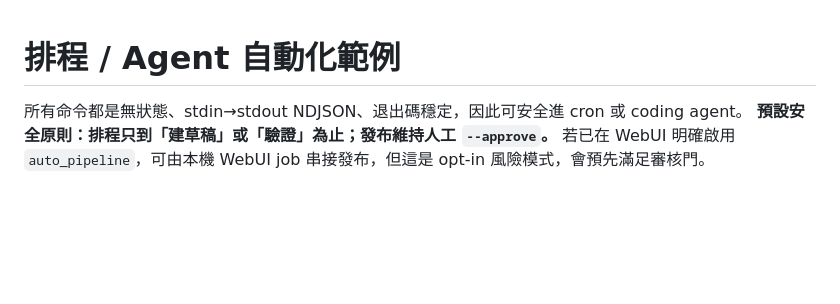
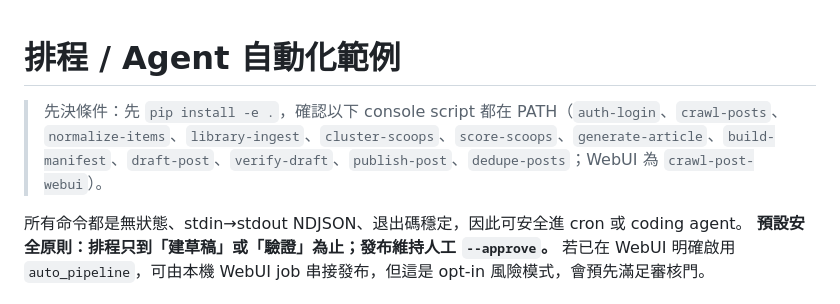
Before and after one commit to redredchen02-rgb/local-crawl-post-factory, a Markdown page: examples/scheduling.md, the part around the change. Drawn GitHub-style; blank space fills up the shorter version.

```diff
--- a/examples/scheduling.md
+++ b/examples/scheduling.md
@@ -1,4 +1,6 @@
 # 排程 / Agent 自動化範例
+
+> 先決條件：先 `pip install -e .`，確認以下 console script 都在 PATH（`auth-login`、`crawl-posts`、`normalize-items`、`library-ingest`、`cluster-scoops`、`score-scoops`、`generate-article`、`build-manifest`、`draft-post`、`verify-draft`、`publish-post`、`dedupe-posts`；WebUI 為 `crawl-post-webui`）。
 
 所有命令都是無狀態、stdin→stdout NDJSON、退出碼穩定，因此可安全進 cron 或 coding agent。
 **預設安全原則：排程只到「建草稿」或「驗證」為止；發布維持人工 `--approve`。** 若已在 WebUI 明確啟用 `auto_pipeline`，可由本機 WebUI job 串接發布，但這是 opt-in 風險模式，會預先滿足審核門。
```
Also changed, not shown: README.md (+5 -3 lines).
